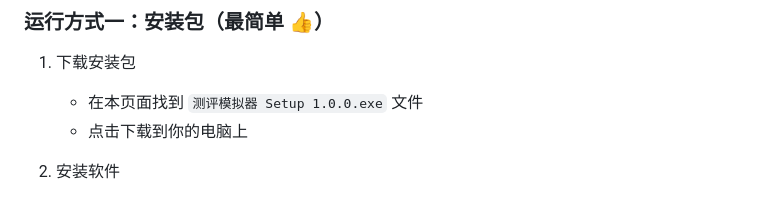
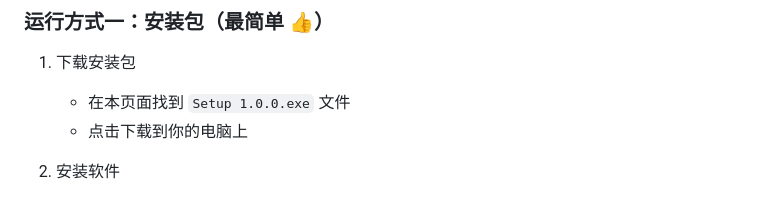
Before and after one commit to lawson2019/quizsim, a Markdown page: README.md, the part around the change. GitHub-like rendering.

Commit message:
new readme

```diff
--- a/README.md
+++ b/README.md
@@ -7,7 +7,7 @@
 ### 运行方式一：安装包（最简单 👍）
 
 1. 下载安装包
-   - 在本页面找到 `测评模拟器 Setup 1.0.0.exe` 文件
+   - 在本页面找到 `Setup 1.0.0.exe` 文件
    - 点击下载到你的电脑上
 
 2. 安装软件
```
